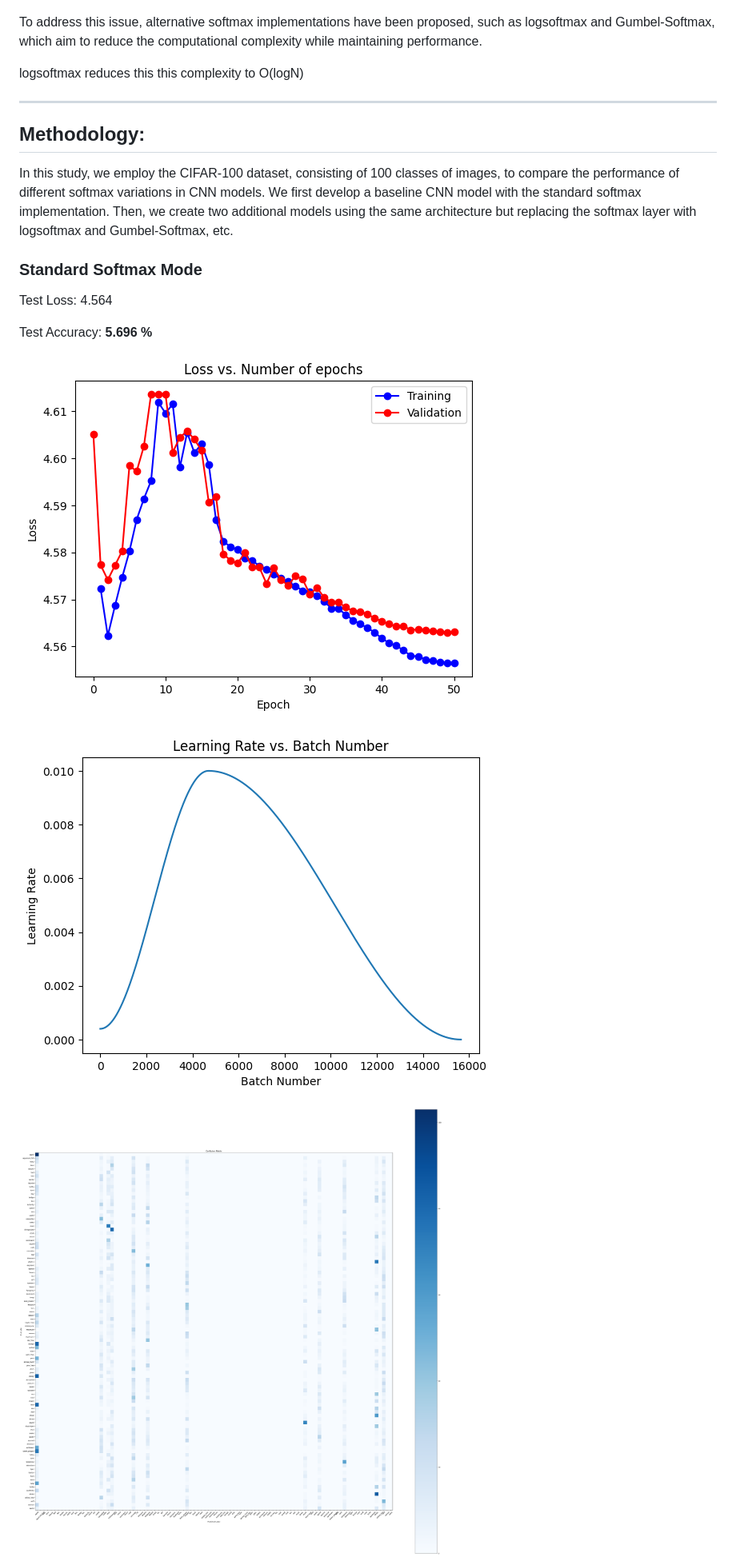
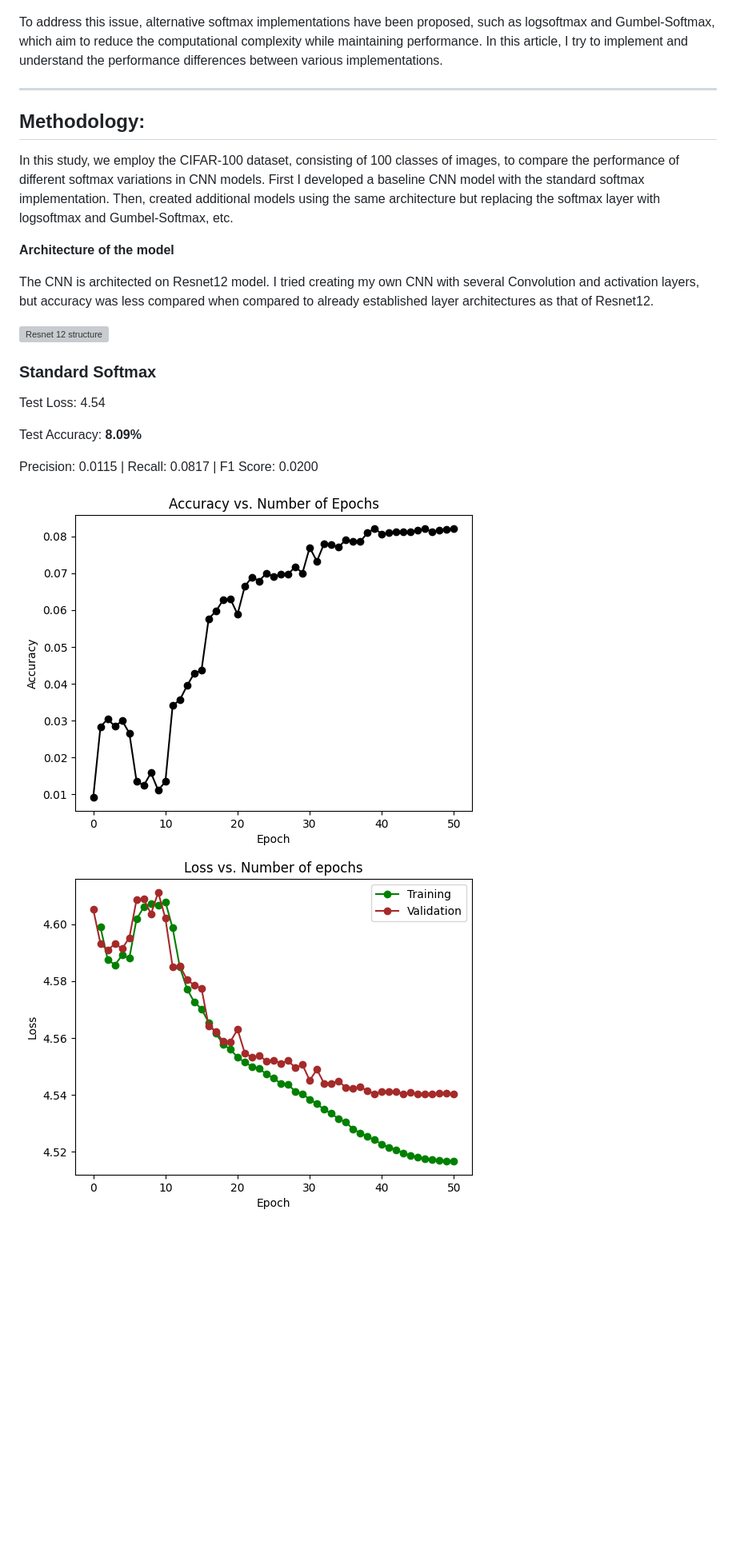
Before and after one commit to vimarsh244/SAiDL-Summer-Assignment-2023, a Markdown page: CoreMLTask - Softmax implementations/README.md, the part around the change printed below. Shown: that part at 80% size. GitHub-like rendering; pictures changed too: CoreMLTask - Softmax implementations/assets/softmax/accvsloss.png (added), CoreMLTask - Softmax implementations/assets/softmax/lossvsepochs.png (added); blank space fills up the shorter version; grey boxes are pictures that could not be loaded.

```diff
--- a/CoreMLTask - Softmax implementations/README.md
+++ b/CoreMLTask - Softmax implementations/README.md
@@ -16,26 +16,29 @@ Neural networks have revolutionized image classification tasks, and the softmax
 
 ![](assets/softmaxworkingsimple.jpg)
 
-To address this issue, alternative softmax implementations have been proposed, such as logsoftmax and Gumbel-Softmax, which aim to reduce the computational complexity while maintaining performance.
-
-logsoftmax reduces this this complexity to O(logN)
+To address this issue, alternative softmax implementations have been proposed, such as logsoftmax and Gumbel-Softmax, which aim to reduce the computational complexity while maintaining performance. In this article, I try to implement and understand the performance differences between various implementations.
 
 ---
 
 ## Methodology:
 
-In this study, we employ the CIFAR-100 dataset, consisting of 100 classes of images, to compare the performance of different softmax variations in CNN models. We first develop a baseline CNN model with the standard softmax implementation. Then, we create two additional models using the same architecture but replacing the softmax layer with logsoftmax and Gumbel-Softmax, etc.
+In this study, we employ the CIFAR-100 dataset, consisting of 100 classes of images, to compare the performance of different softmax variations in CNN models. First I developed a baseline CNN model with the standard softmax implementation. Then, created additional models using the same architecture but replacing the softmax layer with logsoftmax and Gumbel-Softmax, etc.
+
+**Architecture of the model**
+
+The CNN is architected on Resnet12 model. I tried creating my own CNN with several Convolution and activation layers, but accuracy was less compared when compared to already established layer architectures as that of Resnet12.
+
+![Resnet 12 structure](https://www.researchgate.net/profile/Seunghyoung-Ryu/publication/329954455/figure/fig1/AS:725290594623488@1549934161033/The-structure-of-ResNet-12.png)
 
 
-### Standard Softmax Mode
 
-Test Loss: 4.564
+### Standard Softmax
 
-Test Accuracy: **5.696 %**
+Test Loss: 4.54
 
-![](assets/models/normiesoftmax-lossepoch.png)
+Test Accuracy: **8.09%**
 
-![](assets/models/normiesoftmax-lrbn.png)
+Precision: 0.0115 | Recall: 0.0817 | F1 Score: 0.0200
 
-![](assets/models/softmaxv1_confusionmatrix.png)
+![](assets/softmax/accvsloss.png) ![](assets/softmax/lossvsepochs.png)
 
```
Also changed, not shown: other parts of CoreMLTask - Softmax implementations/README.md (+13 -1 lines), CoreMLTask - Softmax implementations/assets/softmax/confusion_matrix.png (added), 1 other file.
